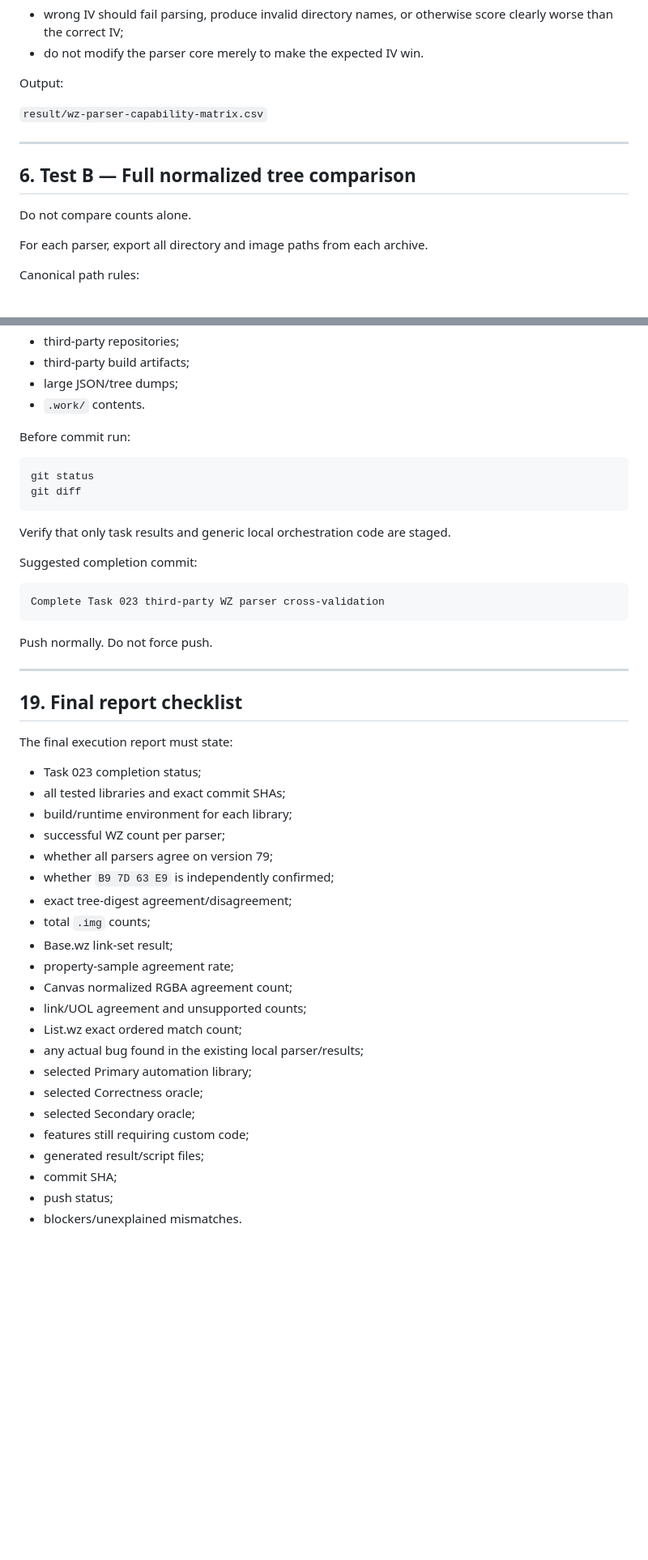
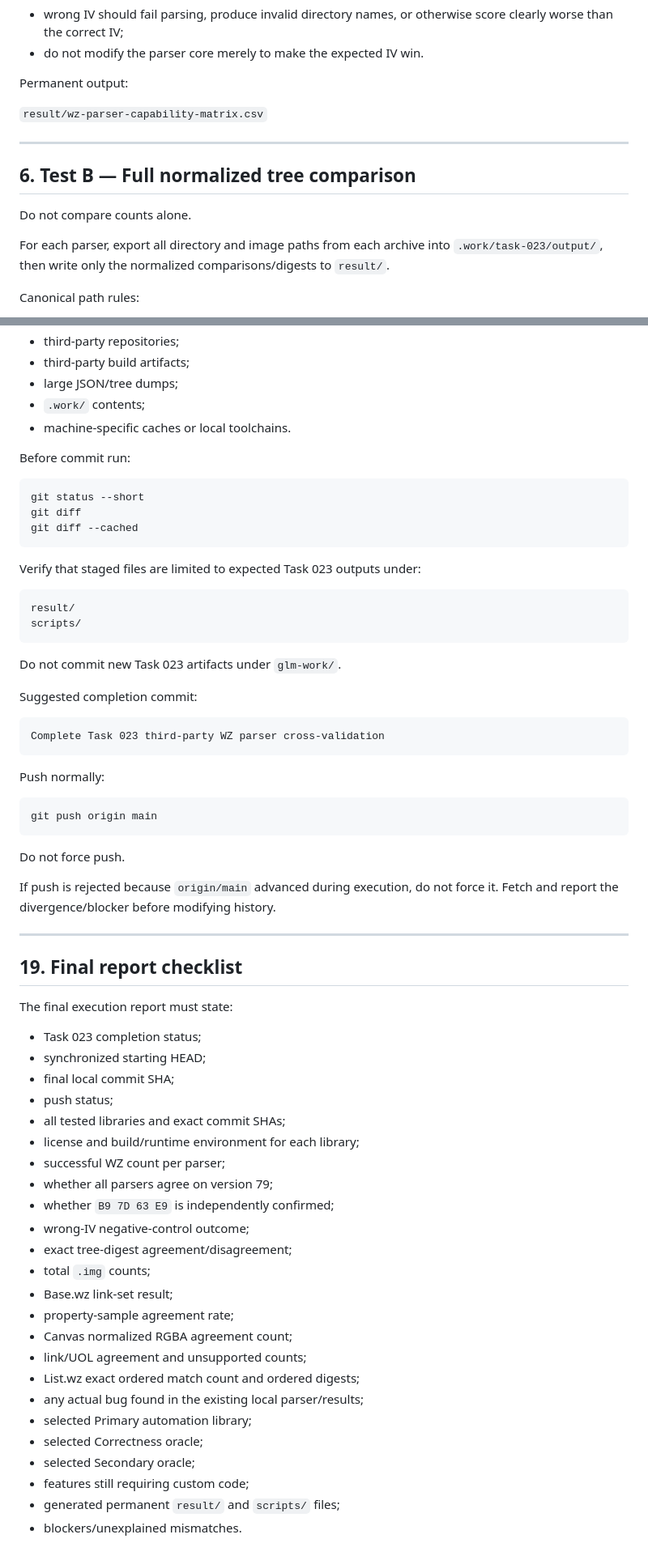
Before and after one commit to lithdoo/adventure-island, a Markdown page: task/023-third-party-wz-parser-cross-validation.md, 2 parts joined by grey strips. Shown at 81% size. Drawn GitHub-style; blank space fills up the shorter version.

````diff
--- a/task/023-third-party-wz-parser-cross-validation.md
+++ b/task/023-third-party-wz-parser-cross-validation.md
@@ -213,7 +302,7 @@ Expected negative control:
 - wrong IV should fail parsing, produce invalid directory names, or otherwise score clearly worse than the correct IV;
 - do not modify the parser core merely to make the expected IV win.
 
-Output:
+Permanent output:
 
 `result/wz-parser-capability-matrix.csv`
 
@@ -223,7 +312,7 @@ Output:
 
 Do not compare counts alone.
 
-For each parser, export all directory and image paths from each archive.
+For each parser, export all directory and image paths from each archive into `.work/task-023/output/`, then write only the normalized comparisons/digests to `result/`.
 
 Canonical path rules:
 
@@ -660,16 +764,25 @@ Do not commit:
 - third-party repositories;
 - third-party build artifacts;
 - large JSON/tree dumps;
-- `.work/` contents.
+- `.work/` contents;
+- machine-specific caches or local toolchains.
 
 Before commit run:
 
 ```text
-git status
+git status --short
 git diff
+git diff --cached
 ```
 
-Verify that only task results and generic local orchestration code are staged.
+Verify that staged files are limited to expected Task 023 outputs under:
+
+```text
+result/
+scripts/
+```
+
+Do not commit new Task 023 artifacts under `glm-work/`.
 
 Suggested completion commit:
 
@@ -677,7 +790,15 @@ Suggested completion commit:
 Complete Task 023 third-party WZ parser cross-validation
 ```
 
-Push normally. Do not force push.
+Push normally:
+
+```text
+git push origin main
+```
+
+Do not force push.
+
+If push is rejected because `origin/main` advanced during execution, do not force it. Fetch and report the divergence/blocker before modifying history.
 
 ---
 
@@ -686,24 +807,26 @@ Push normally. Do not force push.
 The final execution report must state:
 
 - Task 023 completion status;
+- synchronized starting HEAD;
+- final local commit SHA;
+- push status;
 - all tested libraries and exact commit SHAs;
-- build/runtime environment for each library;
+- license and build/runtime environment for each library;
 - successful WZ count per parser;
 - whether all parsers agree on version 79;
 - whether `B9 7D 63 E9` is independently confirmed;
+- wrong-IV negative-control outcome;
 - exact tree-digest agreement/disagreement;
 - total `.img` counts;
 - Base.wz link-set result;
 - property-sample agreement rate;
 - Canvas normalized RGBA agreement count;
 - link/UOL agreement and unsupported counts;
-- List.wz exact ordered match count;
+- List.wz exact ordered match count and ordered digests;
 - any actual bug found in the existing local parser/results;
 - selected Primary automation library;
 - selected Correctness oracle;
 - selected Secondary oracle;
 - features still requiring custom code;
-- generated result/script files;
-- commit SHA;
-- push status;
+- generated permanent `result/` and `scripts/` files;
 - blockers/unexplained mismatches.
````
Also changed, not shown: other parts of task/023-third-party-wz-parser-cross-validation.md (+155 -51 lines).
